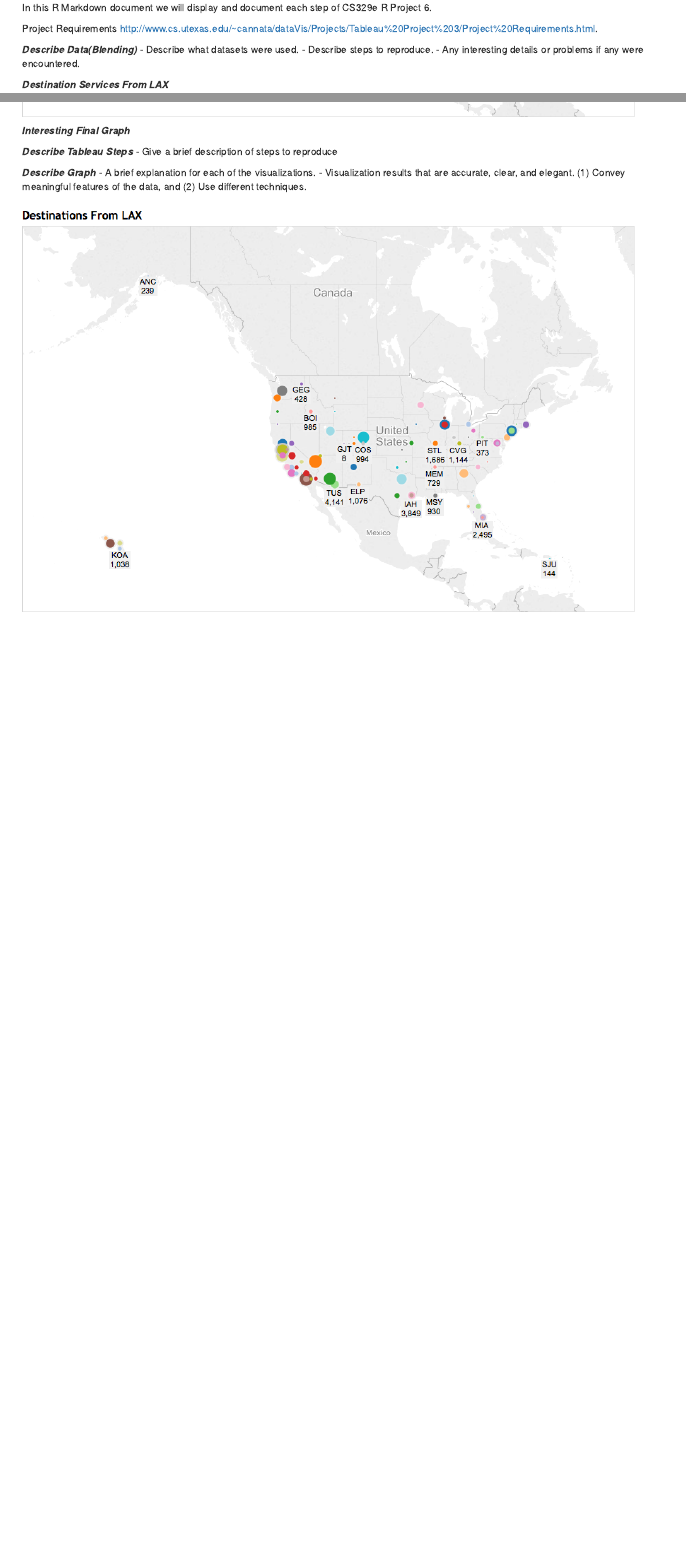
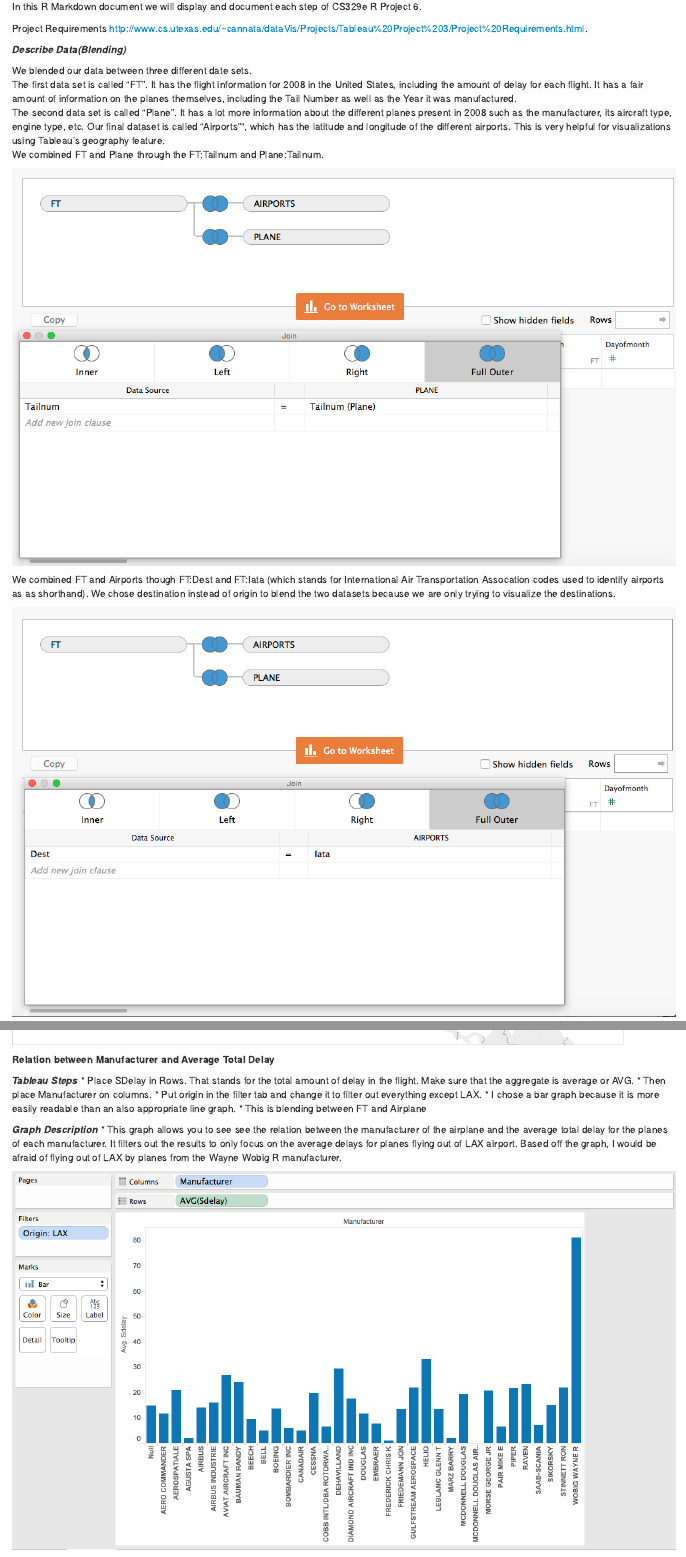
Before and after one commit to syairahusna/DV_TableauProject3, an R Markdown document (00 Doc/Project6.Rmd): the page in a window 1100 px wide, from 130 px down before the commit and from 120 px down after it, so that both start at the same text, and a second part further down, joined at a grey line. The pictures show the output file 00 Doc/Project6.html that the author committed with the source, opened offline.

Commit message:
Two graphs + Data Blending Explanation

```diff
--- a/00 Doc/Project6.Rmd
+++ b/00 Doc/Project6.Rmd
@@ -9,9 +9,18 @@
 Project Requirements <http://www.cs.utexas.edu/~cannata/dataVis/Projects/Tableau%20Project%203/Project%20Requirements.html>.
 
 ***Describe Data(Blending)***
-- Describe what datasets were used.
-- Describe steps to reproduce.
-- Any interesting details or problems if any were encountered.
+
+We blended our data between three different date sets.
+The first data set is called "FT".  It has the flight information for 2008 in the United States, including the amount of delay for each flight.  It has a fair amount of information on the planes themselves, including the Tail Number as well as the Year it was manufactured.
+The second data set is called "Plane".  It has a lot more information about the different planes present in 2008 such as the manufacturer, its aircraft type, engine type, etc.
+Our final dataset is called "Airports"", which has the latitude and longitude of the different airports.  This is very helpful for visualizations using Tableau's geography feature.
+We combined FT and Plane through the FT:Tailnum and Plane:Tailnum.
+
+#![](./blending2.png)
+
+We combined FT and Airports though FT:Dest and FT:Iata (which stands for International Air Transportation Assocation codes used to identify airports as as shorthand).  We chose destination instead of origin to blend the two datasets because we are only trying to visualize the destinations.
+
+#![](./blending1.png)
 
 ***Destination Services From LAX***
 
@@ -75,15 +84,16 @@
 
 #![](./DestinationServicesFromLAX.png)
 
-***Interesting Final Graph***
+**Relation between Manufacturer and Average Total Delay**
 
-***Describe Tableau Steps***
--  Give a brief description of steps to reproduce
+***Tableau Steps***
+*    Place SDelay in Rows.  That stands for the total amount of delay in the flight.  Make sure that the aggregate is average or AVG.
+*    Then place Manufacturer on columns.
+*    Put origin in the filter tab and change it to filter out everything except LAX.
+*    I chose a bar graph because it is more easily readable than an also appropriate line graph.
+*    This is blending between FT and Airplane
 
-***Describe Graph***
-- A brief explanation for each of the visualizations.
-- Visualization results that are accurate, clear, and elegant.
-  (1) Convey meaningful features of the data, and
-  (2) Use different techniques.
+***Graph Description***
+*    This graph allows you to see see the relation between the manufacturer of the airplane and the average total delay for the planes of each manufacturer.  It filters out the results to only focus on the average delays for planes flying out of LAX airport.  Based off the graph, I would be afraid of flying out of LAX by planes from the Wayne Wobig R manufacturer.
 
-#![](./DestinationServicesFromLAX.png)
+#![](./LAXManufacturerDelay.png)
```
Also changed, not shown: 00 Doc/FinalGraphScreenshot.png (renamed from 00 Doc/FinalGraph Screenshot.png), 00 Doc/LAXEngine.png (added), 00 Doc/LAXManufacturerDelay.png (added), 00 Doc/Project6.html, 00 Doc/blending1.png (renamed from 00 Doc/blending 1.png), 00 Doc/blending2.png (renamed from 00 Doc/blending 2.png), 00 Doc/Project6.Rmd (14 more changed lines).
